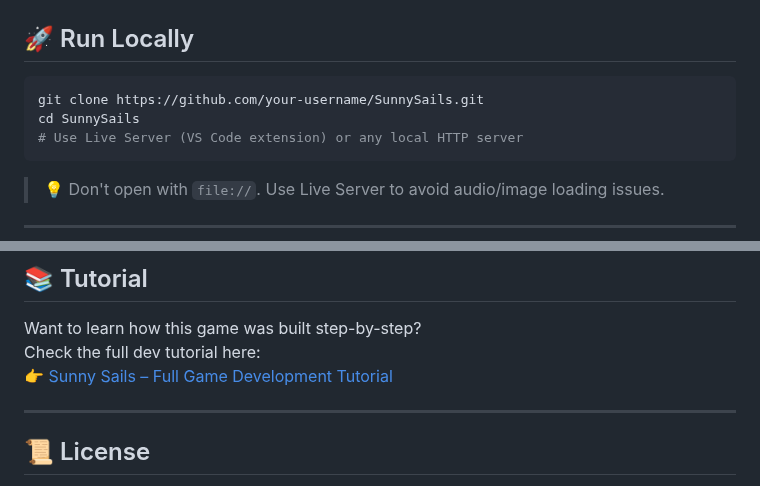
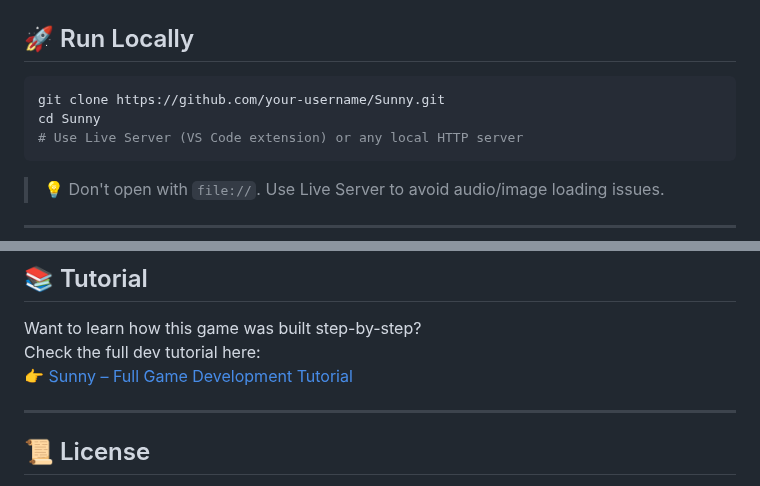
Before and after one commit to fschaitel/SunnySails, a Markdown page: README.md, 2 parts joined by grey strips. GitHub-like rendering.

Commit message:
Update README.md v1.7.0

````diff
--- a/README.md
+++ b/README.md
@@ -145,8 +145,8 @@ SunnySails/
 ## 🚀 Run Locally
 
 ```bash
-git clone https://github.com/your-username/SunnySails.git
-cd SunnySails
+git clone https://github.com/your-username/Sunny.git
+cd Sunny
 # Use Live Server (VS Code extension) or any local HTTP server
 ```
 
@@ -169,7 +169,7 @@ https://your-username.github.io/SunnySails/
 
 Want to learn how this game was built step-by-step?
 Check the full dev tutorial here:
-👉 [Sunny Sails – Full Game Development Tutorial](.docs/tutorial.md)
+👉 [Sunny – Full Game Development Tutorial](.docs/tutorial.md)
 
 ---
 
````
Also changed, not shown: other parts of README.md (+1 -1 lines).
